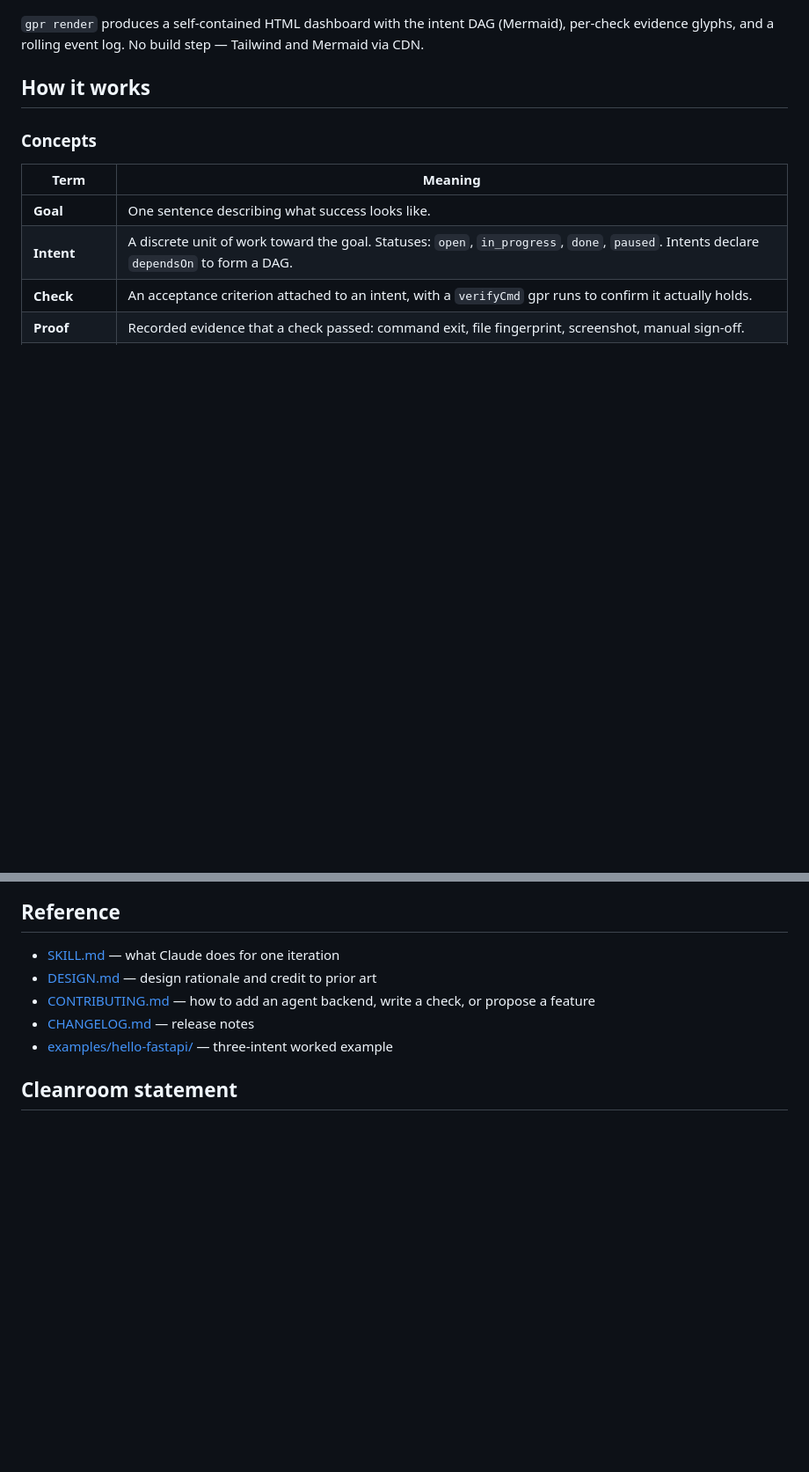
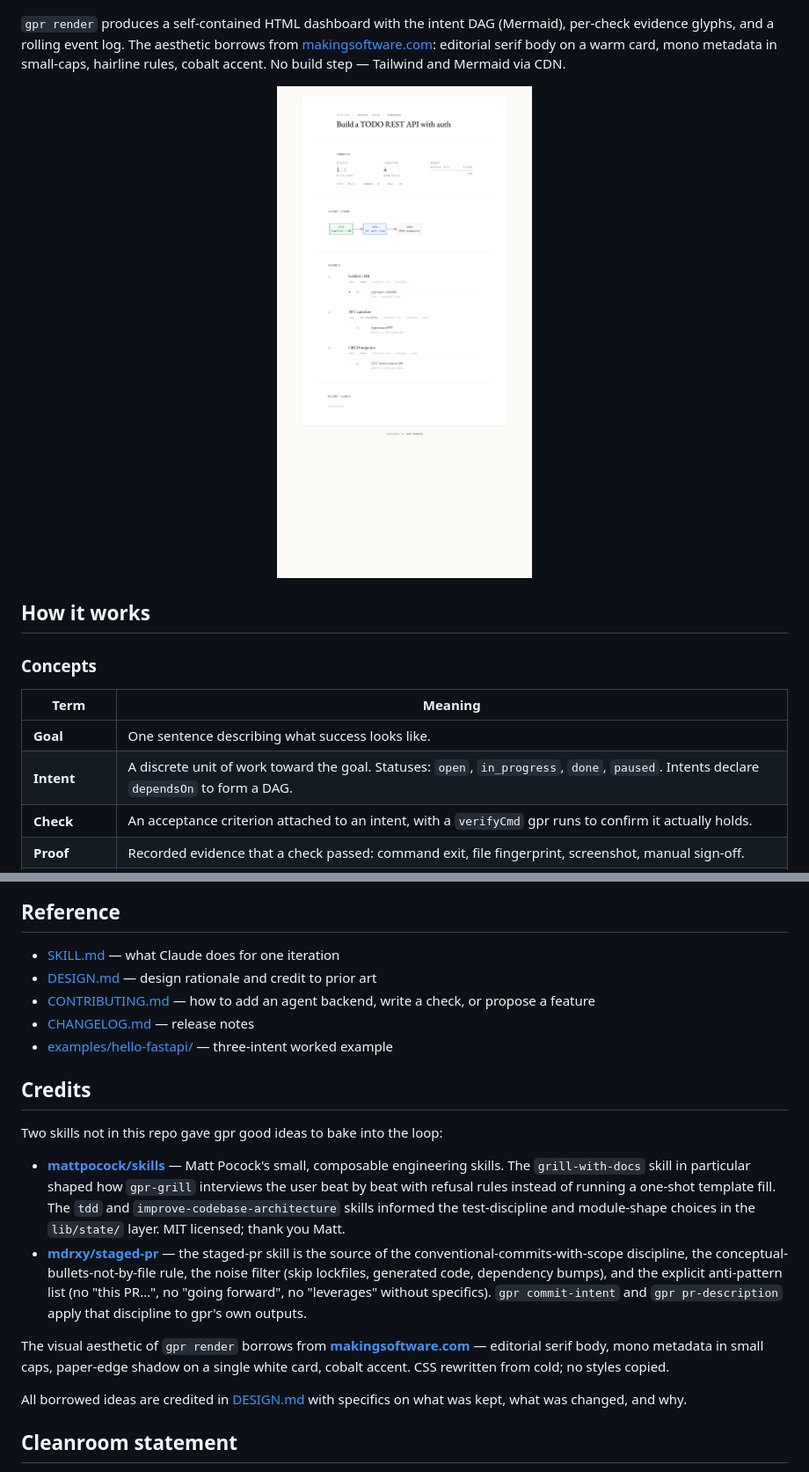
Before and after one commit to AdityaVG13/gpr, a Markdown page: README.md, 2 parts joined by grey strips. Shown at 88% size. Rendered like a GitHub page; blank space fills up the shorter version.

Commit message:
docs(readme): credit Matt Pocock + mdrxy + Making Software
Three external sources baked ideas into gpr; calling them out
directly is the right thing.

- mattpocock/skills (MIT) — grill-with-docs shaped the
  beat-by-beat interview pattern with refusal rules in
  gpr-grill. tdd and improve-codebase-architecture informed
  the test discipline and module shape in lib/state/.
- mdrxy/staged-pr — the conventional-commits + conceptual-
  bullets discipline used by gpr commit-intent and
  pr-description. Anti-pattern list (no 'this PR', no 'going
  forward') is from this gist.
- makingsoftware.com — visual reference for gpr render's
  editorial serif body, mono metadata, paper-edge card, cobalt
  accent.

Also updates the gpr-grill section to mention the new Beat 8
confidence audit and adds the new docs/render.png screenshot
showing the redesigned HTML view.

```diff
--- a/README.md
+++ b/README.md
@@ -61,7 +61,11 @@ There's also a budget governor (token + wall-clock + USD with soft-stop wrap-up)
   <img src="docs/status.png" alt="gpr status output" width="640">
 </p>
 
-`gpr render` produces a self-contained HTML dashboard with the intent DAG (Mermaid), per-check evidence glyphs, and a rolling event log. No build step — Tailwind and Mermaid via CDN.
+`gpr render` produces a self-contained HTML dashboard with the intent DAG (Mermaid), per-check evidence glyphs, and a rolling event log. The aesthetic borrows from [makingsoftware.com](https://makingsoftware.com): editorial serif body on a warm card, mono metadata in small-caps, hairline rules, cobalt accent. No build step — Tailwind and Mermaid via CDN.
+
+<p align="center">
+  <img src="docs/render.png" alt="gpr render — Plan.html" width="720">
+</p>
 
 ## How it works
 
@@ -155,6 +161,17 @@ If you start `/gpr` without an existing Plan, it activates **gpr-grill** — a c
 - [CHANGELOG.md](CHANGELOG.md) — release notes
 - [examples/hello-fastapi/](examples/hello-fastapi/) — three-intent worked example
 
+## Credits
+
+Two skills not in this repo gave gpr good ideas to bake into the loop:
+
+- **[mattpocock/skills](https://github.com/mattpocock/skills)** — Matt Pocock's small, composable engineering skills. The `grill-with-docs` skill in particular shaped how `gpr-grill` interviews the user beat by beat with refusal rules instead of running a one-shot template fill. The `tdd` and `improve-codebase-architecture` skills informed the test-discipline and module-shape choices in the `lib/state/` layer. MIT licensed; thank you Matt.
+- **[mdrxy/staged-pr](https://gist.github.com/mdrxy/7ed93ddeac5706bce0318e7c4b436efd)** — the staged-pr skill is the source of the conventional-commits-with-scope discipline, the conceptual-bullets-not-by-file rule, the noise filter (skip lockfiles, generated code, dependency bumps), and the explicit anti-pattern list (no "this PR…", no "going forward", no "leverages" without specifics). `gpr commit-intent` and `gpr pr-description` apply that discipline to gpr's own outputs.
+
+The visual aesthetic of `gpr render` borrows from **[makingsoftware.com](https://makingsoftware.com)** — editorial serif body, mono metadata in small caps, paper-edge shadow on a single white card, cobalt accent. CSS rewritten from cold; no styles copied.
+
+All borrowed ideas are credited in [DESIGN.md](DESIGN.md) with specifics on what was kept, what was changed, and why.
+
 ## Cleanroom statement
 
 gpr was designed after surveying snarktank/ralph, iannuttall/ralph, PageAI-Pro/ralph-loop, mikeyobrien/ralph-orchestrator, francescoalemanno/dex, breezewish/CodexPotter, and the OpenAI codex `/goal` implementation. All concepts re-derived independently; no prompt text or source code was copied. Specific design ancestry is credited in [DESIGN.md](DESIGN.md).
```
Also changed, not shown: other parts of README.md (+3 -1 lines).
